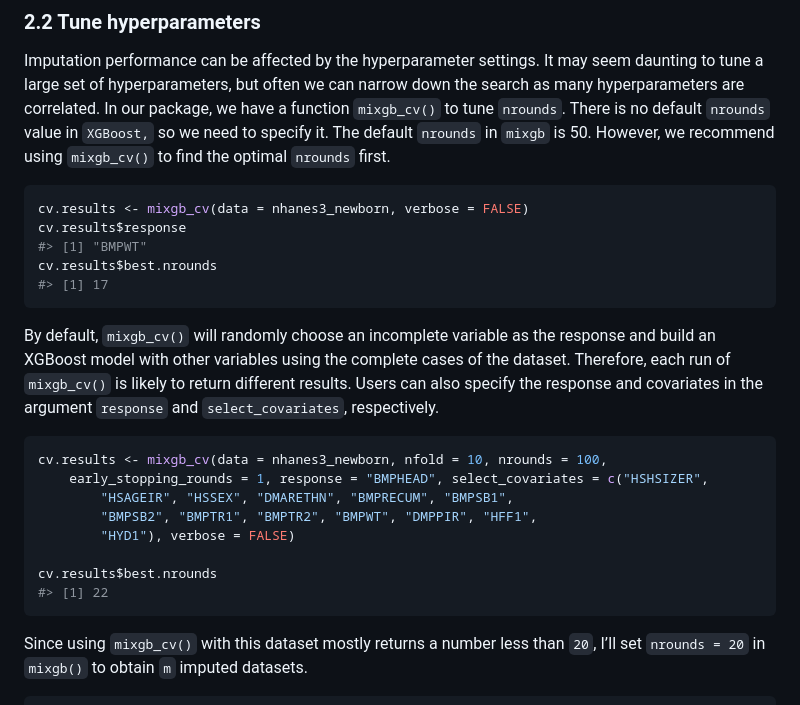
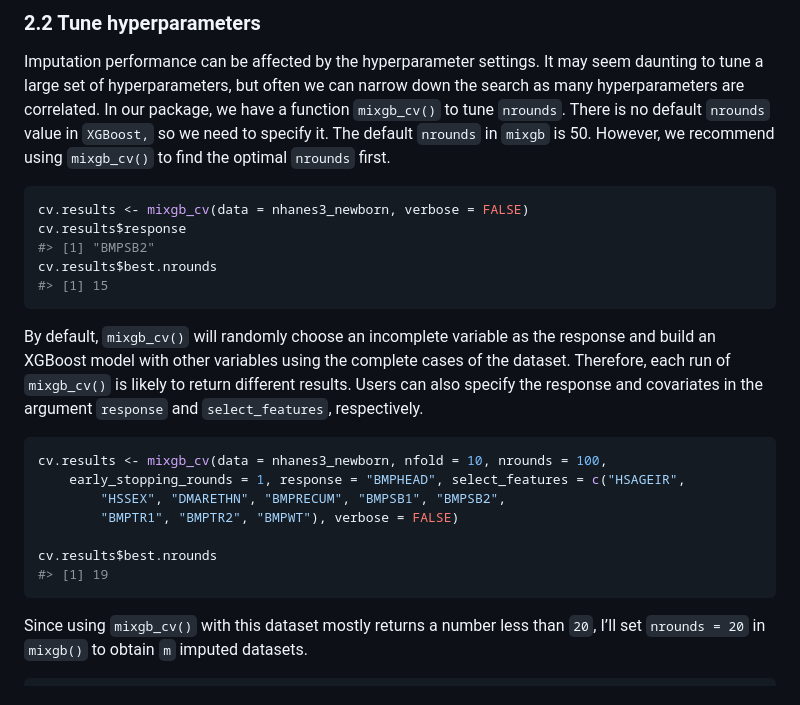
Before and after one commit to agnesdeng/mixgb, a Markdown page: README.md, the part around the change. GitHub-like rendering.

Commit message:
select_features

````diff
--- a/README.md
+++ b/README.md
@@ -201,27 +201,26 @@ default `nrounds` in `mixgb` is 50. However, we recommend using
 ``` r
 cv.results <- mixgb_cv(data = nhanes3_newborn, verbose = FALSE)
 cv.results$response
-#> [1] "BMPWT"
+#> [1] "BMPSB2"
 cv.results$best.nrounds
-#> [1] 17
+#> [1] 15
 ```
 
 By default, `mixgb_cv()` will randomly choose an incomplete variable as
 the response and build an XGBoost model with other variables using the
 complete cases of the dataset. Therefore, each run of `mixgb_cv()` is
 likely to return different results. Users can also specify the response
-and covariates in the argument `response` and `select_covariates`,
+and covariates in the argument `response` and `select_features`,
 respectively.
 
 ``` r
 cv.results <- mixgb_cv(data = nhanes3_newborn, nfold = 10, nrounds = 100,
-    early_stopping_rounds = 1, response = "BMPHEAD", select_covariates = c("HSHSIZER",
-        "HSAGEIR", "HSSEX", "DMARETHN", "BMPRECUM", "BMPSB1",
-        "BMPSB2", "BMPTR1", "BMPTR2", "BMPWT", "DMPPIR", "HFF1",
-        "HYD1"), verbose = FALSE)
+    early_stopping_rounds = 1, response = "BMPHEAD", select_features = c("HSAGEIR",
+        "HSSEX", "DMARETHN", "BMPRECUM", "BMPSB1", "BMPSB2",
+        "BMPTR1", "BMPTR2", "BMPWT"), verbose = FALSE)
 
 cv.results$best.nrounds
-#> [1] 22
+#> [1] 19
 ```
 
 Since using `mixgb_cv()` with this dataset mostly returns a number less
````
Also changed, not shown: man/figures/README-unnamed-chunk-12-1.png, man/figures/README-unnamed-chunk-12-2.png, man/figures/README-unnamed-chunk-12-3.png, man/figures/README-unnamed-chunk-12-4.png, 7 other files.
